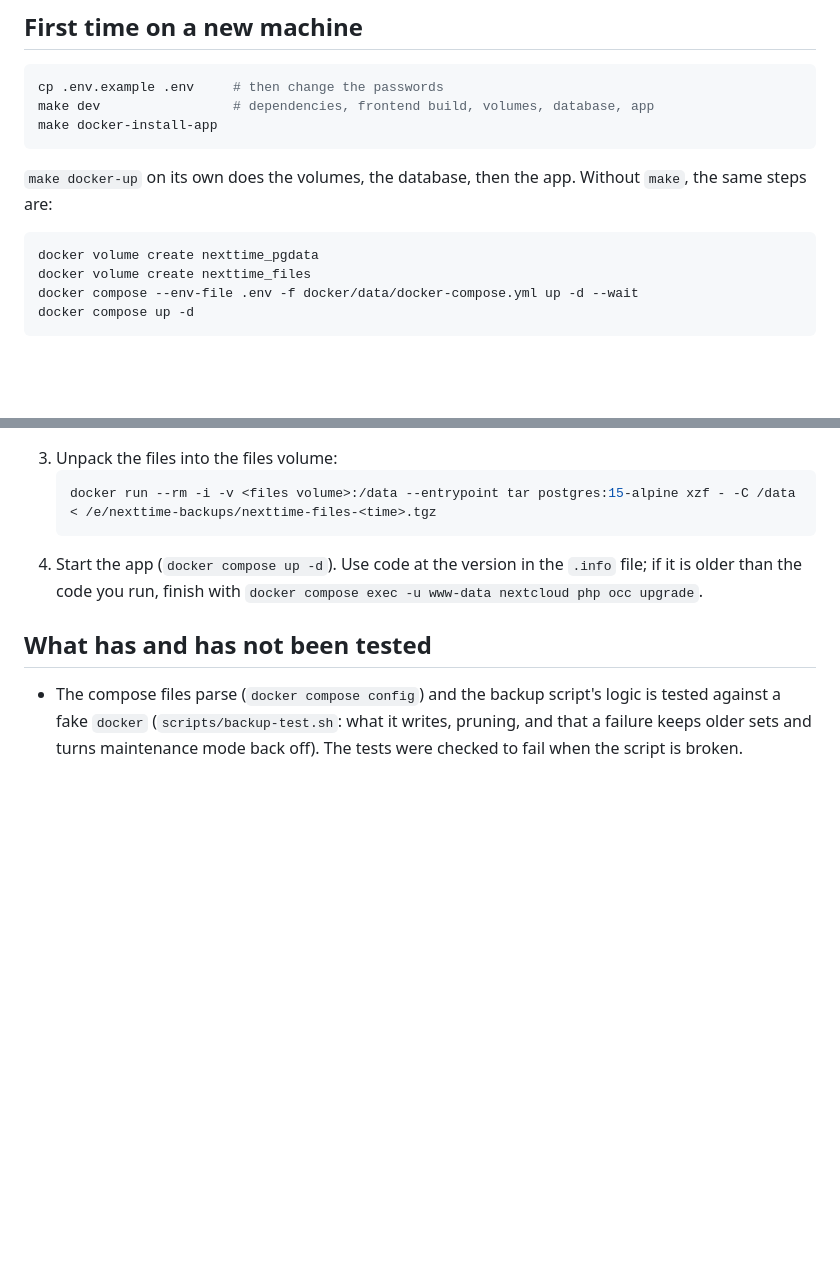
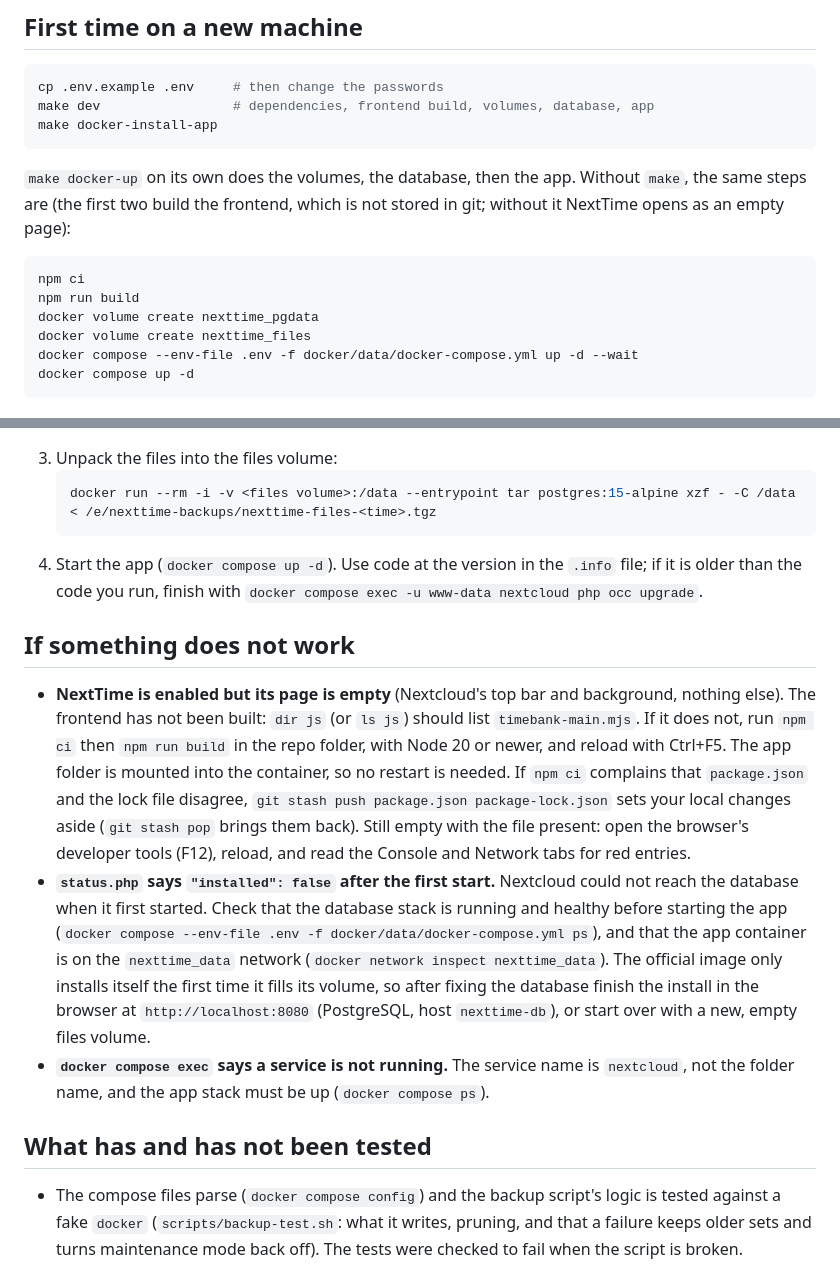
Before and after one commit to definitelynotaspren/NextTime-Dev, a Markdown page: docs/isolated-data.md, 2 parts joined by grey strips. GitHub-like rendering; blank space fills up the shorter version.

Commit message:
docs: say how to build the frontend without make, and add troubleshooting notes
The no-make steps skipped the frontend build, which leaves NextTime as an empty page. Adds the
check and the fix, plus notes for installed:false on first start and for compose exec errors.

Co-Authored-By: Claude Sonnet 5.5 <noreply@anthropic.com>
Claude-Session: https://claude.ai/code/session_01LEn8ik9EzNer6pAoVVMyr9

````diff
--- a/docs/isolated-data.md
+++ b/docs/isolated-data.md
@@ -56,9 +56,12 @@ make dev                 # dependencies, frontend build, volumes, database, app
 make docker-install-app
 ```
 
-`make docker-up` on its own does the volumes, the database, then the app. Without `make`, the same steps are:
+`make docker-up` on its own does the volumes, the database, then the app. Without `make`, the same steps are
+(the first two build the frontend, which is not stored in git; without it NextTime opens as an empty page):
 
 ```bash
+npm ci
+npm run build
 docker volume create nexttime_pgdata
 docker volume create nexttime_files
 docker compose --env-file .env -f docker/data/docker-compose.yml up -d --wait
@@ -159,6 +162,24 @@ it at the stack you are using. For a rehearsal, use different volume names and p
 4. Start the app (`docker compose up -d`). Use code at the version in the `.info` file; if it is older than the code
    you run, finish with `docker compose exec -u www-data nextcloud php occ upgrade`.
 
+## If something does not work
+
+- **NextTime is enabled but its page is empty** (Nextcloud's top bar and background, nothing else). The
+  frontend has not been built: `dir js` (or `ls js`) should list `timebank-main.mjs`. If it does not, run
+  `npm ci` then `npm run build` in the repo folder, with Node 20 or newer, and reload with Ctrl+F5. The app
+  folder is mounted into the container, so no restart is needed. If `npm ci` complains that `package.json` and
+  the lock file disagree, `git stash push package.json package-lock.json` sets your local changes aside
+  (`git stash pop` brings them back). Still empty with the file present: open the browser's developer tools
+  (F12), reload, and read the Console and Network tabs for red entries.
+- **`status.php` says `"installed": false` after the first start.** Nextcloud could not reach the database when
+  it first started. Check that the database stack is running and healthy before starting the app
+  (`docker compose --env-file .env -f docker/data/docker-compose.yml ps`), and that the app container is on the
+  `nexttime_data` network (`docker network inspect nexttime_data`). The official image only installs itself the
+  first time it fills its volume, so after fixing the database finish the install in the browser at
+  `http://localhost:8080` (PostgreSQL, host `nexttime-db`), or start over with a new, empty files volume.
+- **`docker compose exec` says a service is not running.** The service name is `nextcloud`, not the folder name,
+  and the app stack must be up (`docker compose ps`).
+
 ## What has and has not been tested
 
 - The compose files parse (`docker compose config`) and the backup script's logic is tested against a fake
````
